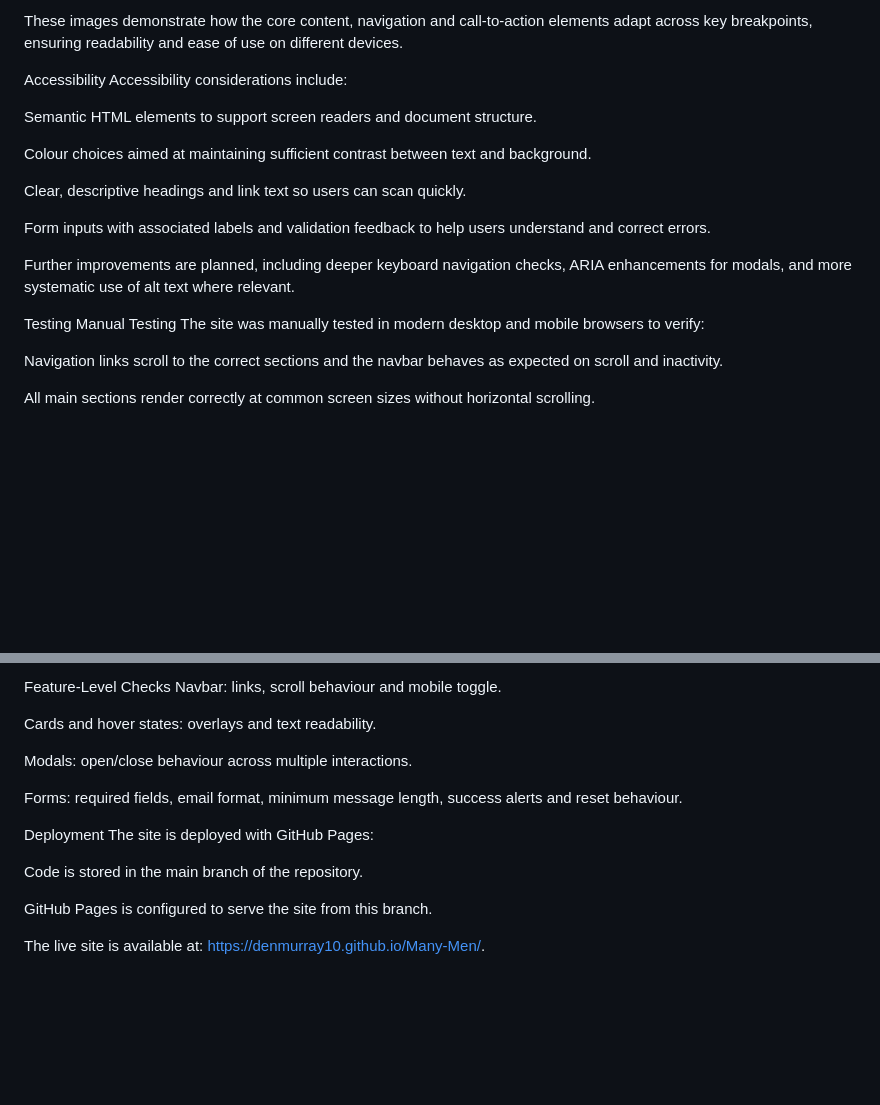
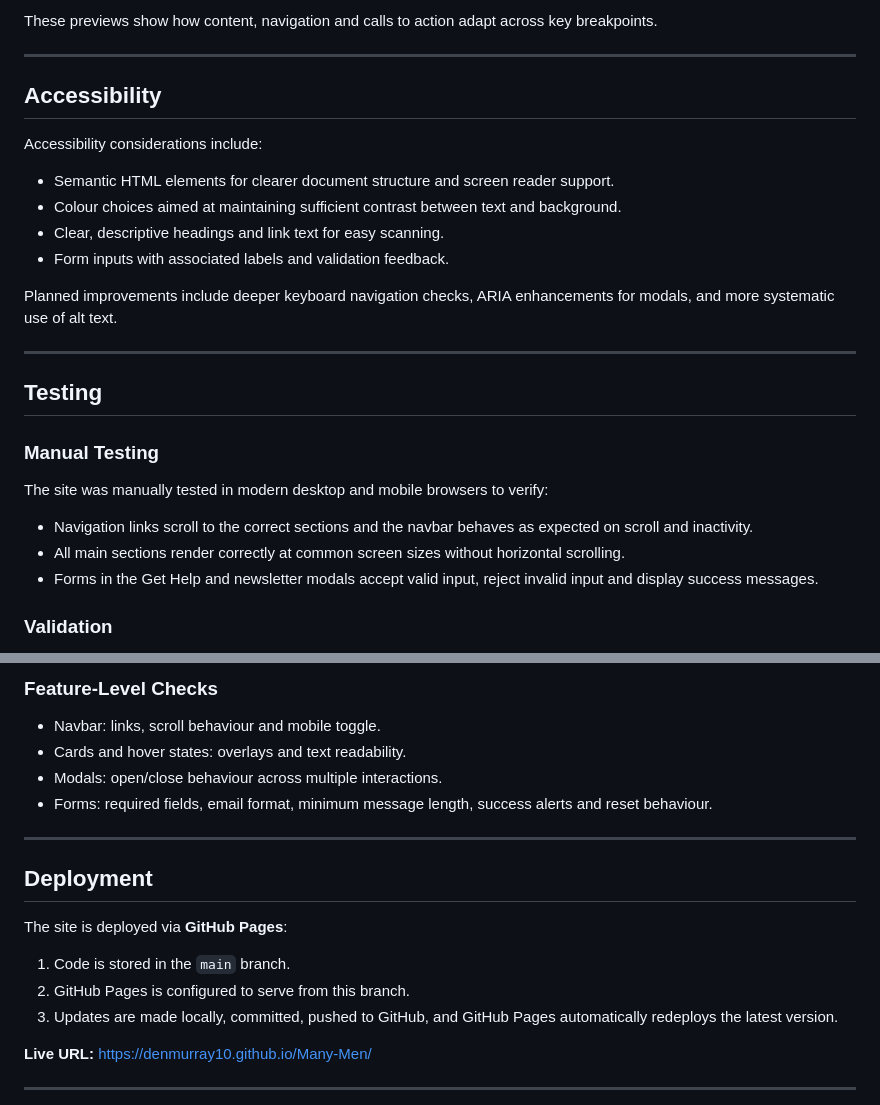
Before and after one commit to denmurray10/Many-Men, a Markdown page: README.md, 2 parts joined by grey strips. Drawn GitHub-style; blank space fills up the shorter version.

```diff
--- a/README.md
+++ b/README.md
@@ -111,25 +125,31 @@ The design focuses on delivering a calm, supportive experience with clear hierar
 </p>
 
-These images demonstrate how the core content, navigation and call-to-action elements adapt across key breakpoints, ensuring readability and ease of use on different devices.
+These previews show how content, navigation and calls to action adapt across key breakpoints.
 
-Accessibility
+---
+
+## Accessibility
+
 Accessibility considerations include:
 
-Semantic HTML elements to support screen readers and document structure.
+- Semantic HTML elements for clearer document structure and screen reader support.
+- Colour choices aimed at maintaining sufficient contrast between text and background.
+- Clear, descriptive headings and link text for easy scanning.
+- Form inputs with associated labels and validation feedback.
 
-Colour choices aimed at maintaining sufficient contrast between text and background.
+Planned improvements include deeper keyboard navigation checks, ARIA enhancements for modals, and more systematic use of alt text.
 
-Clear, descriptive headings and link text so users can scan quickly.
+---
 
-Form inputs with associated labels and validation feedback to help users understand and correct errors.
+## Testing
 
-Further improvements are planned, including deeper keyboard navigation checks, ARIA enhancements for modals, and more systematic use of alt text where relevant.
+### Manual Testing
 
-Testing
-Manual Testing
 The site was manually tested in modern desktop and mobile browsers to verify:
 
-Navigation links scroll to the correct sections and the navbar behaves as expected on scroll and inactivity.
+- Navigation links scroll to the correct sections and the navbar behaves as expected on scroll and inactivity.
+- All main sections render correctly at common screen sizes without horizontal scrolling.
+- Forms in the Get Help and newsletter modals accept valid input, reject invalid input and display success messages.
 
-All main sections render correctly at common screen sizes without horizontal scrolling.
+### Validation
 
@@ -151,20 +164,23 @@ Screenshots of successful validation are included for transparency:
 </p>
 
-Feature-Level Checks
-Navbar: links, scroll behaviour and mobile toggle.
+### Feature-Level Checks
 
-Cards and hover states: overlays and text readability.
+- Navbar: links, scroll behaviour and mobile toggle.
+- Cards and hover states: overlays and text readability.
+- Modals: open/close behaviour across multiple interactions.
+- Forms: required fields, email format, minimum message length, success alerts and reset behaviour.
 
-Modals: open/close behaviour across multiple interactions.
+---
 
-Forms: required fields, email format, minimum message length, success alerts and reset behaviour.
+## Deployment
 
-Deployment
-The site is deployed with GitHub Pages:
+The site is deployed via **GitHub Pages**:
 
-Code is stored in the main branch of the repository.
+1. Code is stored in the `main` branch.
+2. GitHub Pages is configured to serve from this branch.
+3. Updates are made locally, committed, pushed to GitHub, and GitHub Pages automatically redeploys the latest version.
 
-GitHub Pages is configured to serve the site from this branch.
+**Live URL:** https://denmurray10.github.io/Many-Men/
 
-The live site is available at: https://denmurray10.github.io/Many-Men/.
+---
 
```
Also changed, not shown: other parts of README.md (+113 -111 lines).
